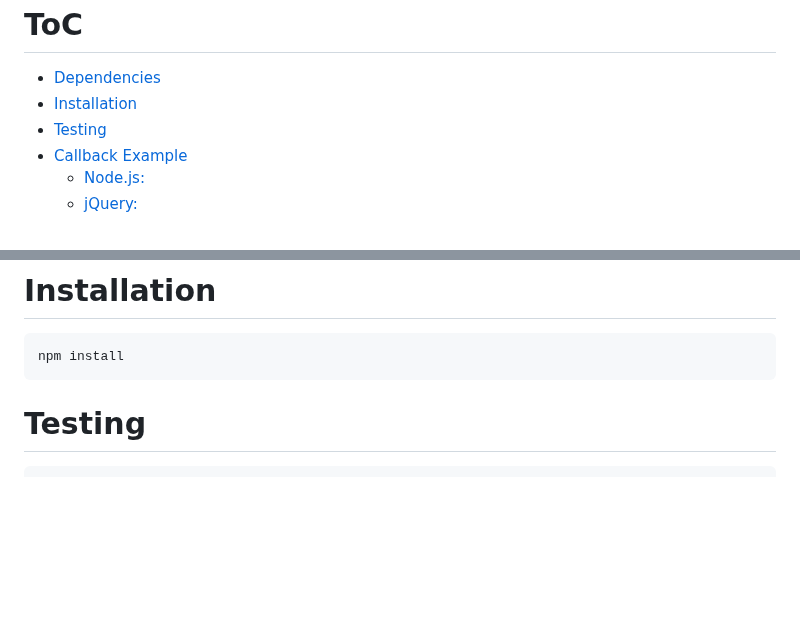
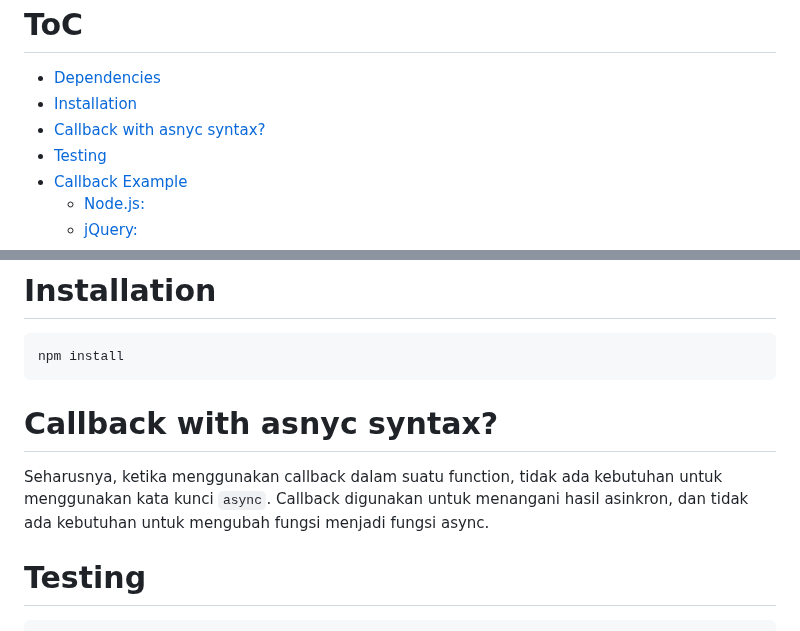
Before and after one commit to aritlh/Practice-Asynchronous-Javascript, a Markdown page: README.md, 2 parts joined by grey strips. GitHub-like rendering; blank space fills up the shorter version.

````diff
--- a/README.md
+++ b/README.md
@@ -2,6 +2,7 @@
 
 - [Dependencies](#dependencies)
 - [Installation](#installation)
+- [Callback with asnyc syntax?](#callback-with-asnyc-syntax)
 - [Testing](#testing)
 - [Callback Example](#callback-example)
   - [Node.js:](#nodejs)
@@ -22,6 +23,10 @@
 ```shell
 npm install
 ```
+
+# Callback with asnyc syntax?
+
+Seharusnya, ketika menggunakan callback dalam suatu function, tidak ada kebutuhan untuk menggunakan kata kunci `async`. Callback digunakan untuk menangani hasil asinkron, dan tidak ada kebutuhan untuk mengubah fungsi menjadi fungsi async.
 
 # Testing
 
````
